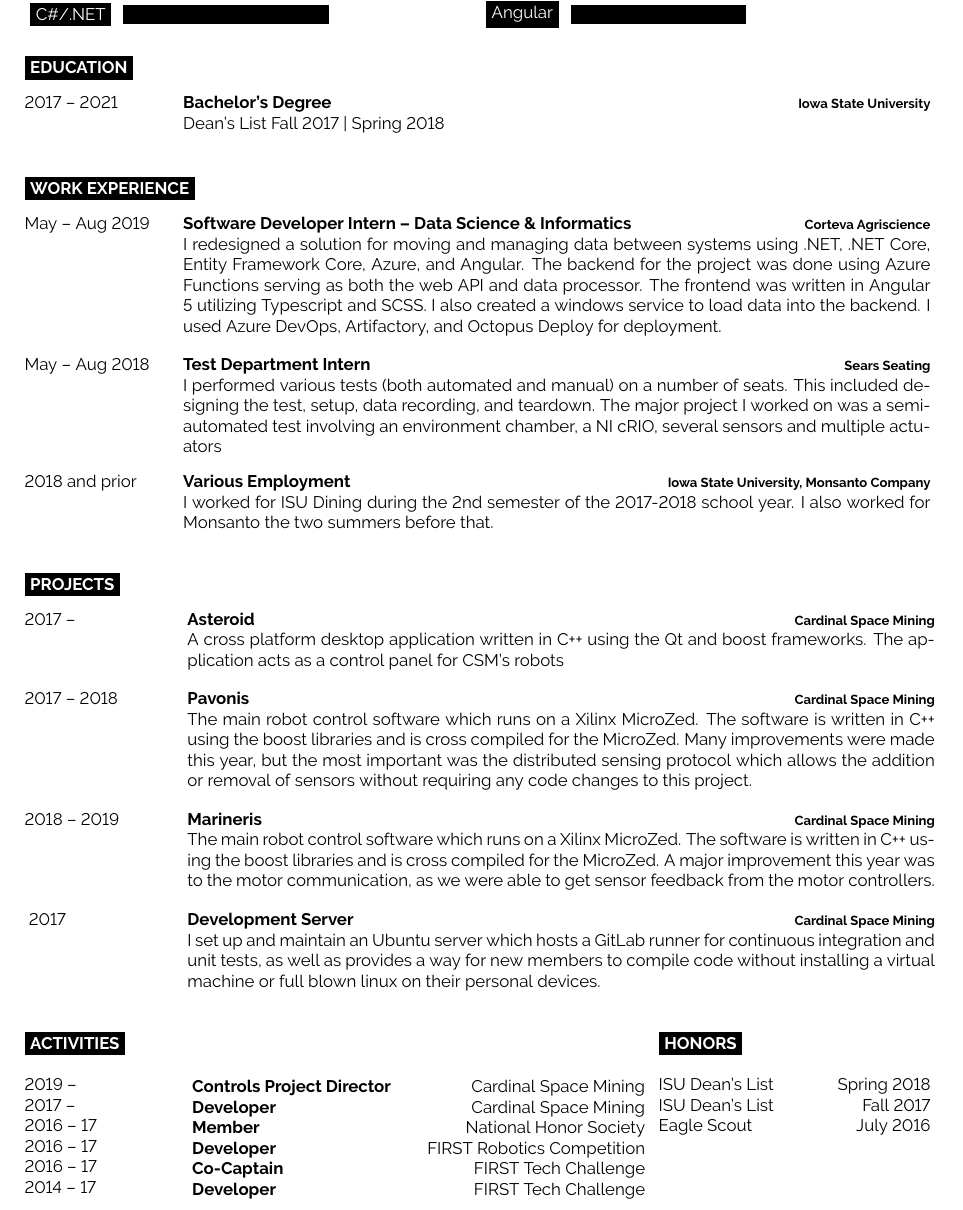
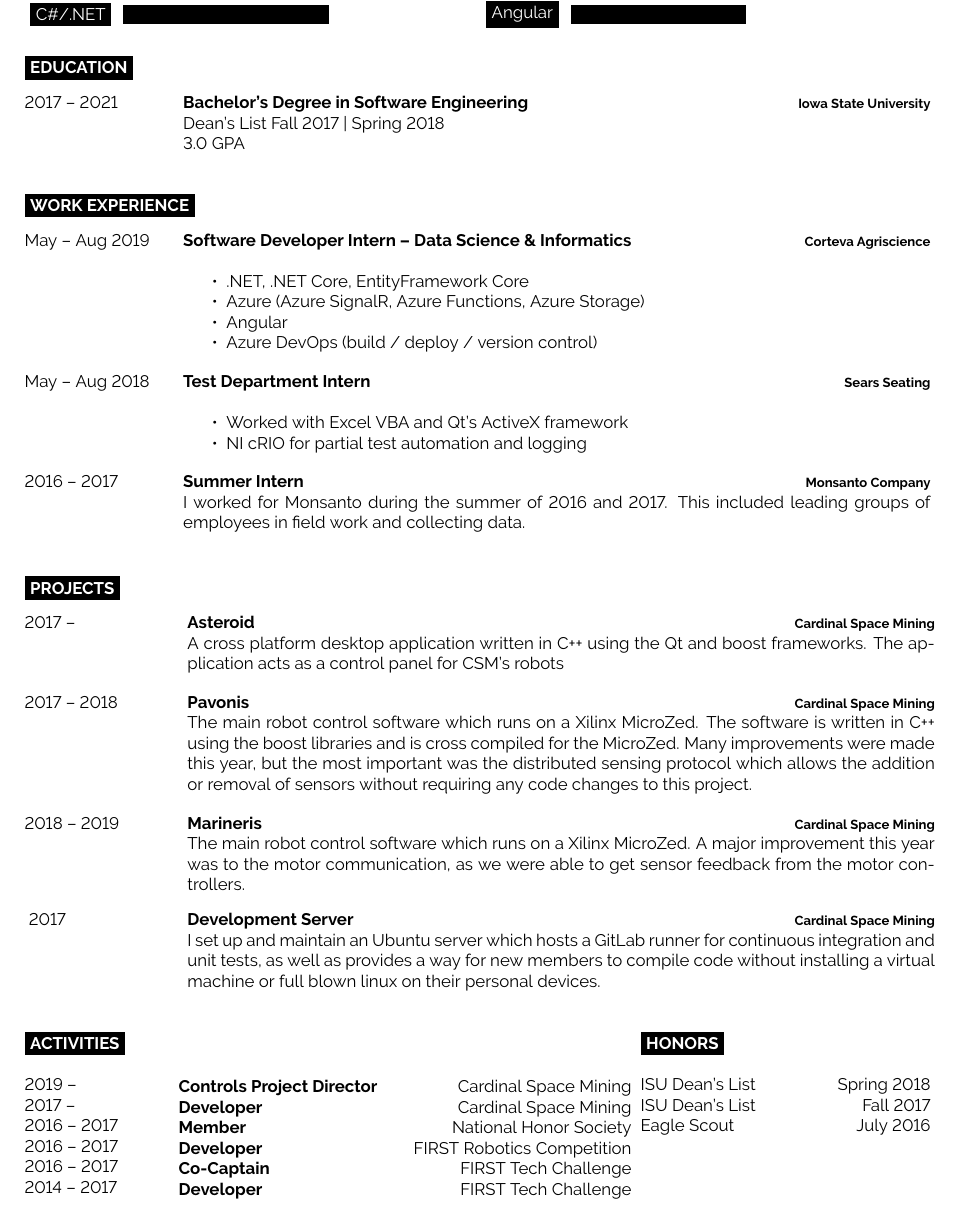
Before and after one commit to dirthsj/Resume, a LaTeX document (main.tex): part of the page, cut so that both start at the same text. Compiled offline with pdfLaTeX.

Commit message:
Switch experience to bullet points

```diff
--- a/main.tex
+++ b/main.tex
@@ -22,6 +22,8 @@
 
 \documentclass[9pt]{developercv} % Default font size, values from 8-12pt are recommended
 \usepackage{qrcode}
+\usepackage{paralist}
+
 %----------------------------------------------------------------------------------------
 
 \begin{document}
@@ -108,9 +105,9 @@
 \begin{entrylist}
 	\entry
 		{2017 -- 2021}
-		{Bachelor's Degree}
+		{Bachelor's Degree in Software Engineering}
 		{Iowa State University}
-		{Dean's List Fall 2017 | Spring 2018}
+		{Dean's List Fall 2017 | Spring 2018 \\ 3.0 GPA}
 \end{entrylist}
 
 %----------------------------------------------------------------------------------------
@@ -124,17 +121,25 @@
 		{May -- Aug 2019}
 		{Software Developer Intern -- Data Science \& Informatics}
 		{Corteva Agriscience}
-		{I redesigned a solution for moving and managing data between systems using .NET, .NET Core, Entity Framework Core, Azure, and Angular. The backend for the project was done using Azure Functions serving as both the web API and data processor. The frontend was written in Angular 5 utilizing Typescript and SCSS. I also created a windows service to load data into the backend. I used Azure DevOps, Artifactory, and Octopus Deploy for deployment.}
+		{\begin{compactitem}
+			\item .NET, .NET Core, EntityFramework Core
+			\item Azure (Azure SignalR, Azure Functions, Azure Storage)
+			\item Angular
+			\item Azure DevOps (build / deploy / version control)
+		\end{compactitem}}
 	\entry
 		{May -- Aug 2018}
 		{Test Department Intern}
 		{Sears Seating}
-		{I performed various tests (both automated and manual) on a number of seats.  This included designing the test, setup, data recording, and teardown.  The major project I worked on was a semi-automated test involving an environment chamber, a NI cRIO, several sensors and multiple actuators}
+		{\begin{compactitem}
+			\item Worked with Excel VBA and Qt's ActiveX framework
+			\item NI cRIO for partial test automation and logging
+		\end{compactitem}}
 	\entry
-		{2018 and prior}
-		{Various Employment}
-		{Iowa State University, Monsanto Company}
-		{I worked for ISU Dining during the 2nd semester of the 2017-2018 school year.  I also worked for Monsanto the two summers before that.}
+		{2016 -- 2017}
+		{Summer Intern}
+		{Monsanto Company}
+		{I worked for Monsanto during the summer of 2016 and 2017.  This included leading groups of employees in field work and collecting data.}
 \end{entrylist}
 
 %----------------------------------------------------------------------------------------
@@ -157,7 +162,7 @@
 		{2018 -- 2019}
 		{Marineris}
 		{Cardinal Space Mining}
-		{The main robot control software which runs on a Xilinx MicroZed.  The software is written in C++ using the boost libraries and is cross compiled for the MicroZed.  A major improvement this year was to the motor communication, as we were able to get sensor feedback from the motor controllers.}\
+		{The main robot control software which runs on a Xilinx MicroZed.  A major improvement this year was to the motor communication, as we were able to get sensor feedback from the motor controllers.}\
 	\entry
 		{2017}
 		{Development Server}
@@ -169,17 +174,17 @@
 %	ACTIVITIES AND HONORS
 %----------------------------------------------------------------------------------------
 
-\begin{minipage}[t]{0.17\textwidth}
+\begin{minipage}[t]{0.16\textwidth}
 	\vspace{-\baselineskip} % Required for vertically aligning minipages
 
 	\cvsect{Activities}
 
 	2019 -- \\
 	2017 -- \\
-	2016 -- 17 \\
-	2016 -- 17 \\
-	2016 -- 17 \\
-	2014 -- 17 \\
+	2016 -- 2017 \\
+	2016 -- 2017 \\
+	2016 -- 2017 \\
+	2014 -- 2017 \\
 
 \end{minipage}
 \hfill
@@ -196,7 +201,7 @@
 	\textbf{Developer}\hfill FIRST Tech Challenge \\
 \end{minipage}
 \hfill
-\begin{minipage}[t]{0.3\textwidth}
+\begin{minipage}[t]{0.32\textwidth}
 	\vspace{-\baselineskip} % Required for vertically aligning minipages
 
 	\cvsect{Honors}
```
Also changed, not shown: main.tex (5 more changed lines).
